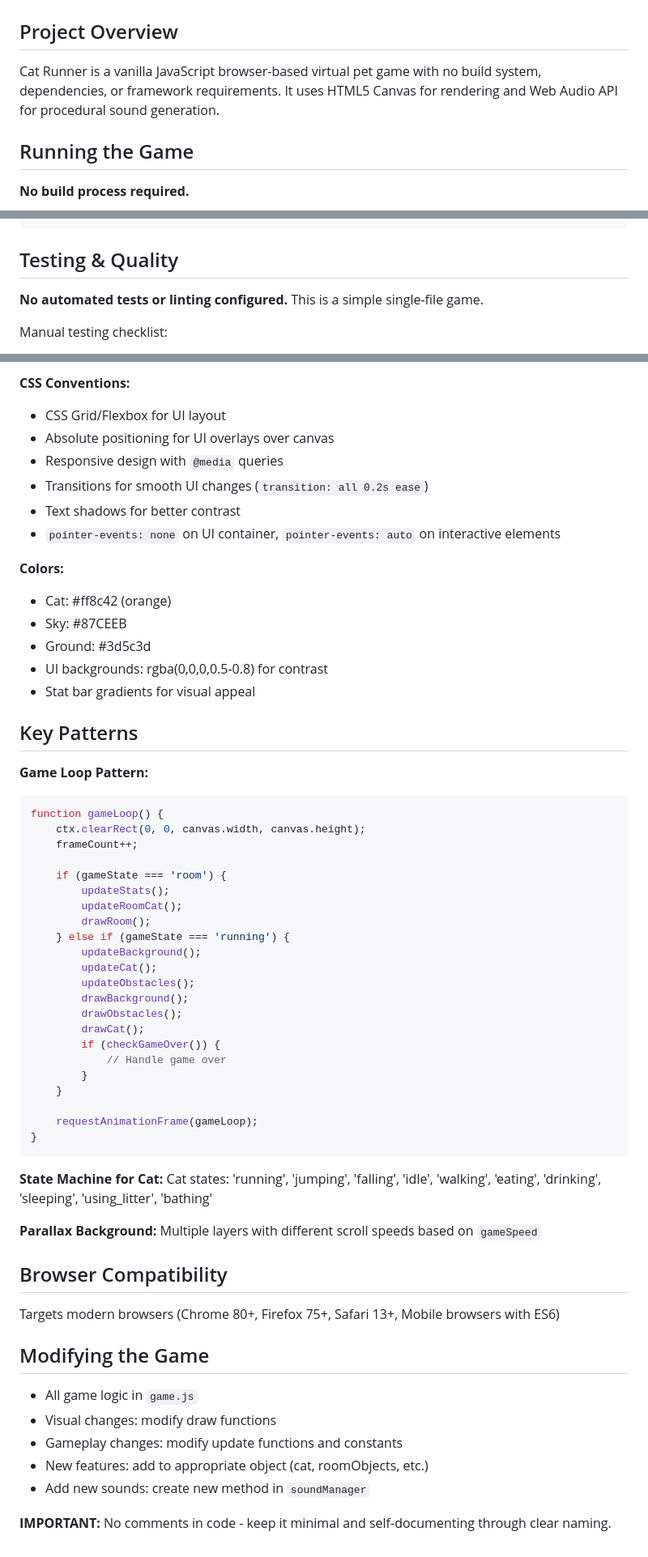
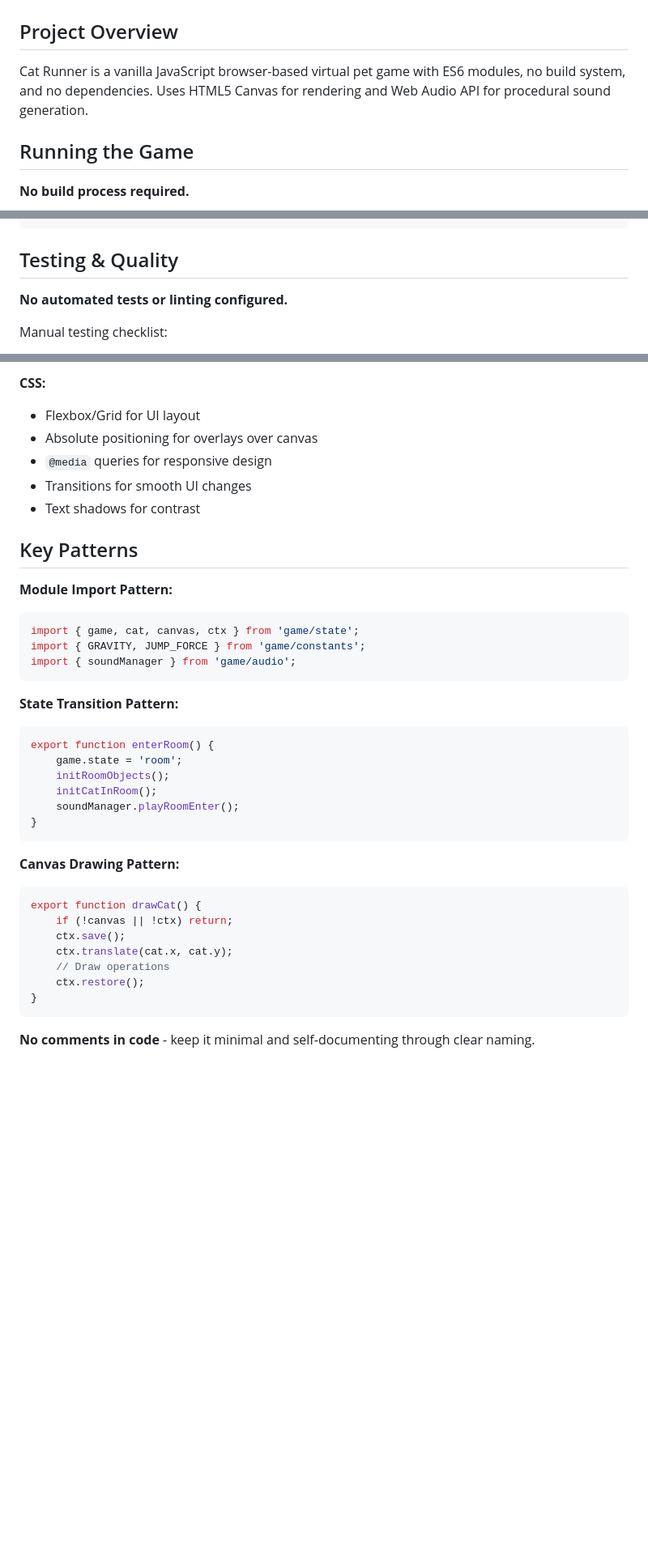
Before and after one commit to iuhoay/cat-run, a Markdown page: AGENTS.md, 3 parts joined by grey strips. Shown at 81% size. GitHub-like rendering; blank space fills up the shorter version.

````diff
--- a/AGENTS.md
+++ b/AGENTS.md
@@ -2,7 +2,7 @@
 
 ## Project Overview
 
-Cat Runner is a vanilla JavaScript browser-based virtual pet game with no build system, dependencies, or framework requirements. It uses HTML5 Canvas for rendering and Web Audio API for procedural sound generation.
+Cat Runner is a vanilla JavaScript browser-based virtual pet game with ES6 modules, no build system, and no dependencies. Uses HTML5 Canvas for rendering and Web Audio API for procedural sound generation.
 
 ## Running the Game
 
@@ -24,7 +24,7 @@ npx serve
 
 ## Testing & Quality
 
-**No automated tests or linting configured.** This is a simple single-file game.
+**No automated tests or linting configured.**
 
 Manual testing checklist:
 - Open index.html in Chrome/Firefox/Safari
@@ -110,63 +111,39 @@ cat-run/
 
-**CSS Conventions:**
-- CSS Grid/Flexbox for UI layout
-- Absolute positioning for UI overlays over canvas
-- Responsive design with `@media` queries
-- Transitions for smooth UI changes (`transition: all 0.2s ease`)
-- Text shadows for better contrast
-- `pointer-events: none` on UI container, `pointer-events: auto` on interactive elements
-
-**Colors:**
-- Cat: #ff8c42 (orange)
-- Sky: #87CEEB
-- Ground: #3d5c3d
-- UI backgrounds: rgba(0,0,0,0.5-0.8) for contrast
-- Stat bar gradients for visual appeal
+**CSS:**
+- Flexbox/Grid for UI layout
+- Absolute positioning for overlays over canvas
+- `@media` queries for responsive design
+- Transitions for smooth UI changes
+- Text shadows for contrast
 
 ## Key Patterns
 
-**Game Loop Pattern:**
+**Module Import Pattern:**
 ```javascript
-function gameLoop() {
-    ctx.clearRect(0, 0, canvas.width, canvas.height);
-    frameCount++;
+import { game, cat, canvas, ctx } from 'game/state';
+import { GRAVITY, JUMP_FORCE } from 'game/constants';
+import { soundManager } from 'game/audio';
+```
 
-    if (gameState === 'room') {
-        updateStats();
-        updateRoomCat();
-        drawRoom();
-    } else if (gameState === 'running') {
-        updateBackground();
-        updateCat();
-        updateObstacles();
-        drawBackground();
-        drawObstacles();
-        drawCat();
-        if (checkGameOver()) {
-            // Handle game over
-        }
-    }
-
-    requestAnimationFrame(gameLoop);
+**State Transition Pattern:**
+```javascript
+export function enterRoom() {
+    game.state = 'room';
+    initRoomObjects();
+    initCatInRoom();
+    soundManager.playRoomEnter();
 }
 ```
 
-**State Machine for Cat:**
-Cat states: 'running', 'jumping', 'falling', 'idle', 'walking', 'eating', 'drinking', 'sleeping', 'using_litter', 'bathing'
+**Canvas Drawing Pattern:**
+```javascript
+export function drawCat() {
+    if (!canvas || !ctx) return;
+    ctx.save();
+    ctx.translate(cat.x, cat.y);
+    // Draw operations
+    ctx.restore();
+}
+```
 
-**Parallax Background:**
-Multiple layers with different scroll speeds based on `gameSpeed`
-
-## Browser Compatibility
-
-Targets modern browsers (Chrome 80+, Firefox 75+, Safari 13+, Mobile browsers with ES6)
-
-## Modifying the Game
-
-- All game logic in `game.js`
-- Visual changes: modify draw functions
-- Gameplay changes: modify update functions and constants
-- New features: add to appropriate object (cat, roomObjects, etc.)
-- Add new sounds: create new method in `soundManager`
-
-**IMPORTANT:** No comments in code - keep it minimal and self-documenting through clear naming.
+**No comments in code** - keep it minimal and self-documenting through clear naming.
````
Also changed, not shown: other parts of AGENTS.md (+43 -42 lines).
